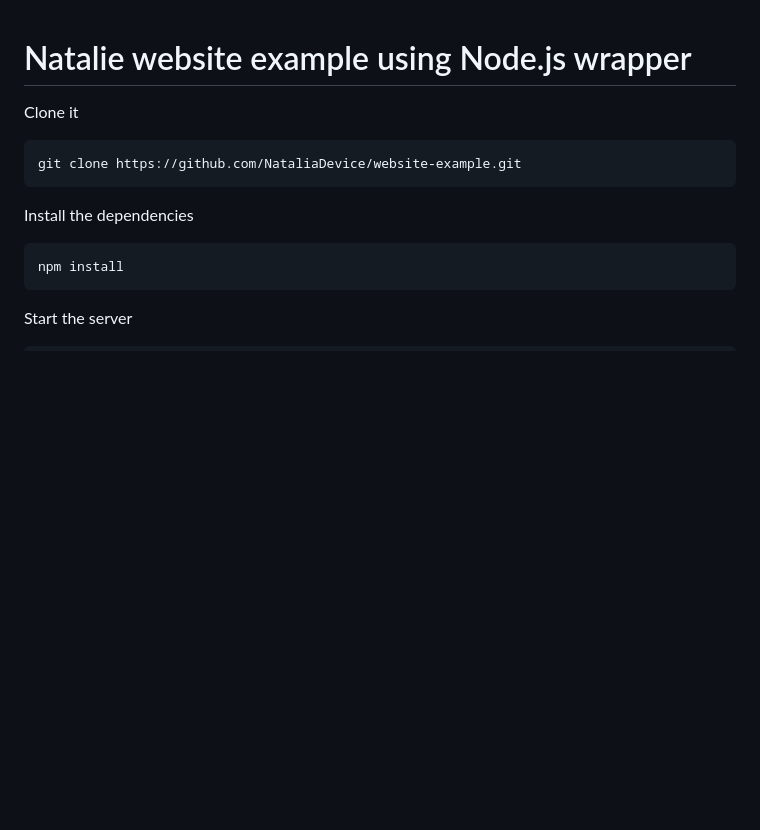
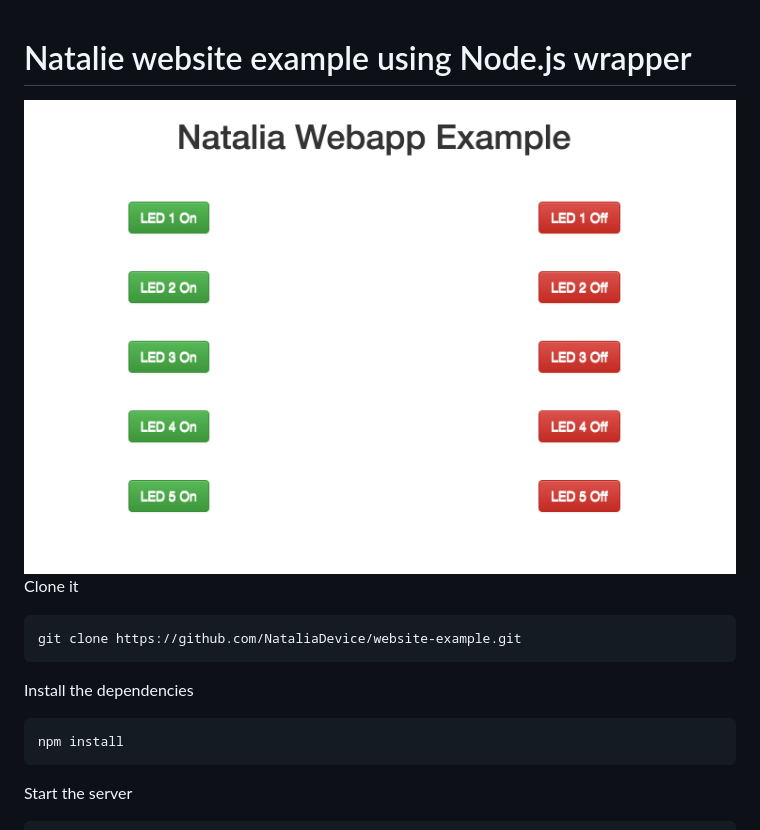
Before and after one commit to NataliaDevice/website-example, a Markdown page: README.md, the part around the change. Drawn GitHub-style; pictures changed too: public/img/website-example.png (added); blank space fills up the shorter version.

Commit message:
updated README and added image for website

````diff
--- a/README.md
+++ b/README.md
@@ -1,5 +1,5 @@
 # Natalie website example using Node.js wrapper
-
+![](/public/img/website-example.png)
 Clone it
 ```
 git clone https://github.com/NataliaDevice/website-example.git
````
